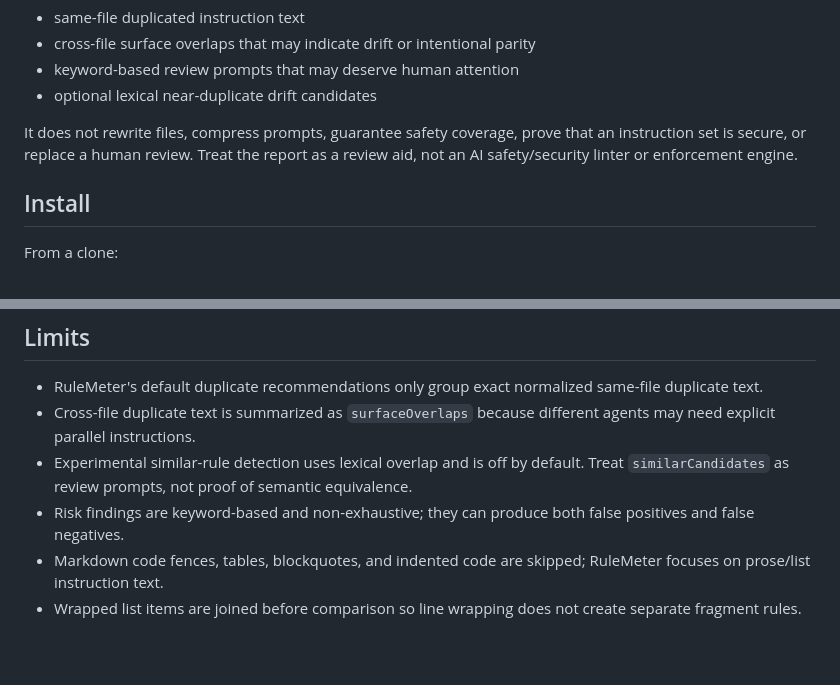
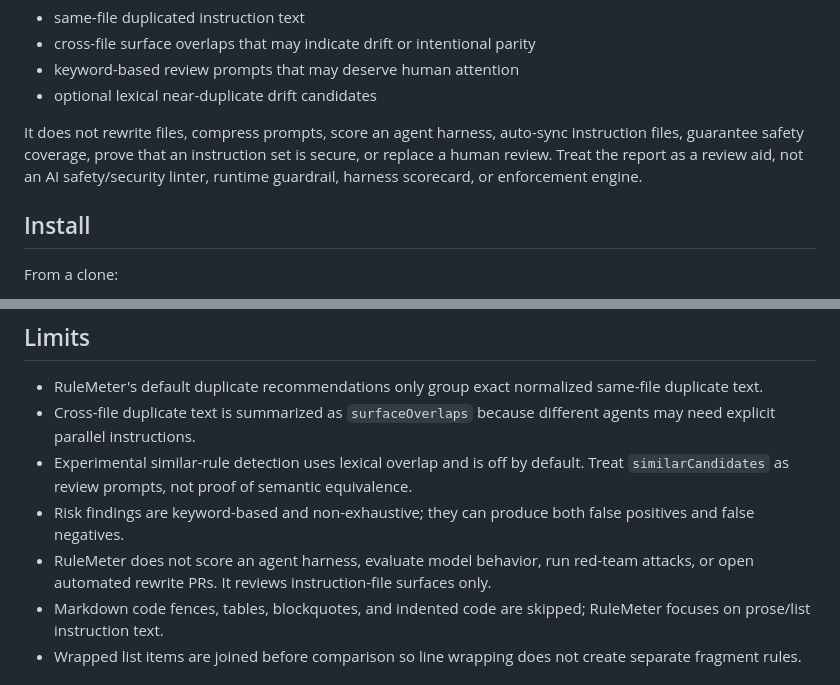
Before and after one commit to starter-series/rulemeter, a Markdown page: README.md, 2 parts joined by grey strips. Drawn GitHub-style; blank space fills up the shorter version.

Commit message:
Clarify market positioning guardrails

```diff
--- a/README.md
+++ b/README.md
@@ -13,7 +13,7 @@ It helps maintainers review:
 - keyword-based review prompts that may deserve human attention
 - optional lexical near-duplicate drift candidates
 
-It does not rewrite files, compress prompts, guarantee safety coverage, prove that an instruction set is secure, or replace a human review. Treat the report as a review aid, not an AI safety/security linter or enforcement engine.
+It does not rewrite files, compress prompts, score an agent harness, auto-sync instruction files, guarantee safety coverage, prove that an instruction set is secure, or replace a human review. Treat the report as a review aid, not an AI safety/security linter, runtime guardrail, harness scorecard, or enforcement engine.
 
 ## Install
 
@@ -181,6 +181,7 @@ These are important safety rules, but the current keyword lint may not flag them
 - Cross-file duplicate text is summarized as `surfaceOverlaps` because different agents may need explicit parallel instructions.
 - Experimental similar-rule detection uses lexical overlap and is off by default. Treat `similarCandidates` as review prompts, not proof of semantic equivalence.
 - Risk findings are keyword-based and non-exhaustive; they can produce both false positives and false negatives.
+- RuleMeter does not score an agent harness, evaluate model behavior, run red-team attacks, or open automated rewrite PRs. It reviews instruction-file surfaces only.
 - Markdown code fences, tables, blockquotes, and indented code are skipped; RuleMeter focuses on prose/list instruction text.
 - Wrapped list items are joined before comparison so line wrapping does not create separate fragment rules.
 
```
Also changed, not shown: docs/validation.md (+1 -1 lines).
